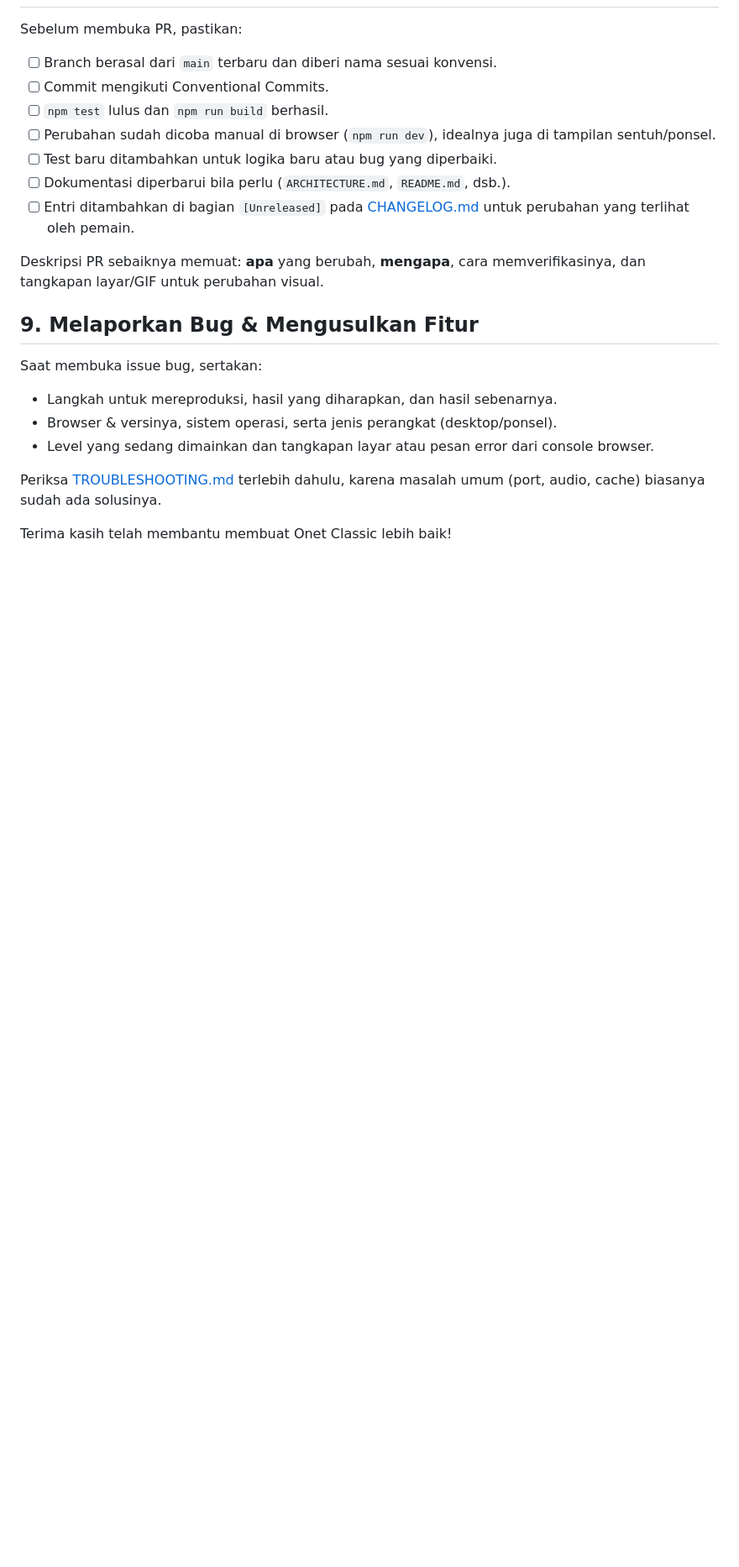
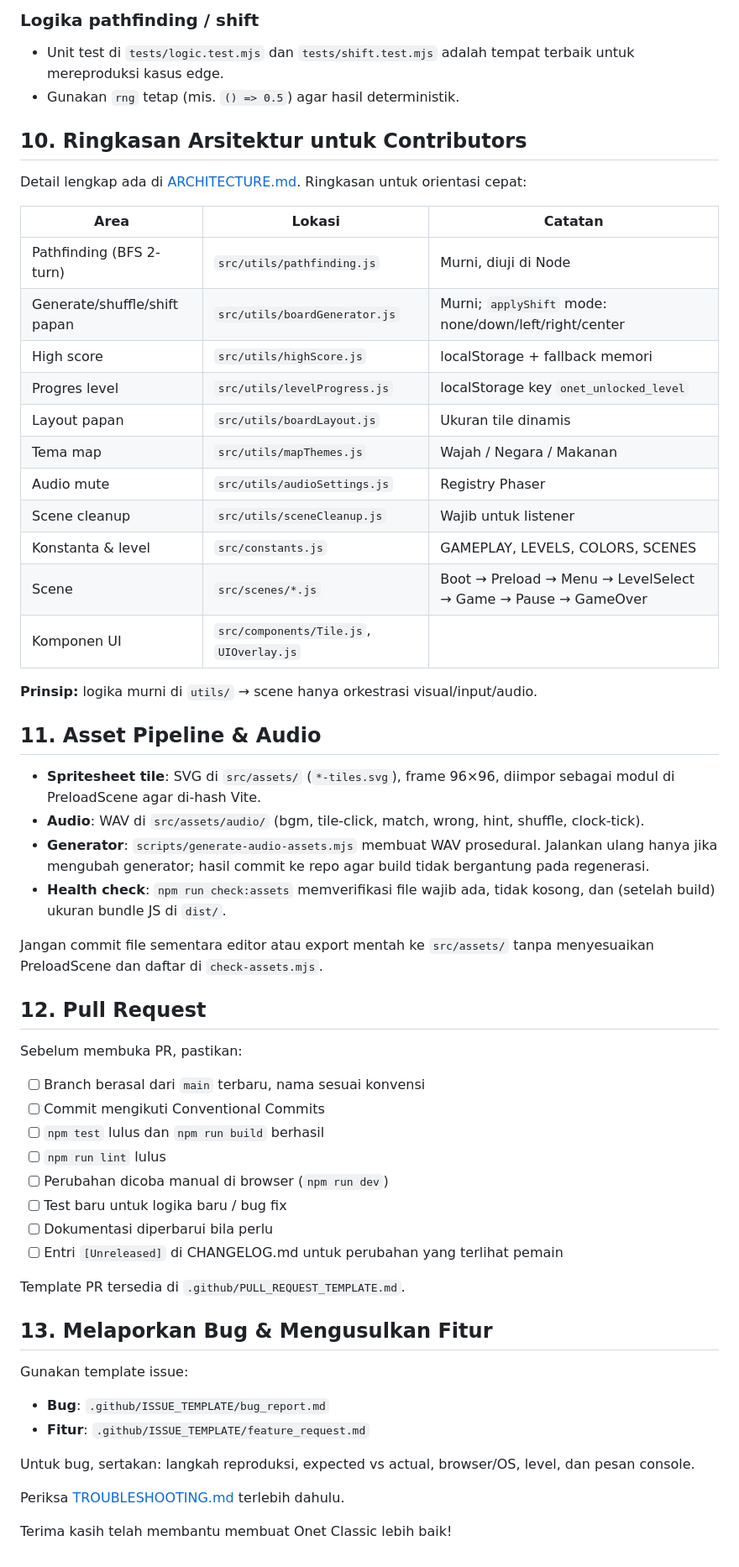
Before and after one commit to Wy07-ai/onet-classic, a Markdown page: CONTRIBUTING.md, the part around one of its changes. Shown at 84% size. Rendered like a GitHub page; blank space fills up the shorter version.

```diff
--- a/CONTRIBUTING.md
+++ b/CONTRIBUTING.md
@@ -214,24 +236,61 @@ Sebuah test dianggap **lulus** bila skrip selesai tanpa melempar error (kode kel
+### Logika pathfinding / shift
+
+- Unit test di `tests/logic.test.mjs` dan `tests/shift.test.mjs` adalah tempat terbaik untuk mereproduksi kasus edge.
+- Gunakan `rng` tetap (mis. `() => 0.5`) agar hasil deterministik.
+
+## 10. Ringkasan Arsitektur untuk Contributors
+
+Detail lengkap ada di [ARCHITECTURE.md](ARCHITECTURE.md). Ringkasan untuk orientasi cepat:
+
+| Area | Lokasi | Catatan |
+| ---- | ------ | ------- |
+| Pathfinding (BFS 2-turn) | `src/utils/pathfinding.js` | Murni, diuji di Node |
+| Generate/shuffle/shift papan | `src/utils/boardGenerator.js` | Murni; `applyShift` mode: none/down/left/right/center |
+| High score | `src/utils/highScore.js` | localStorage + fallback memori |
+| Progres level | `src/utils/levelProgress.js` | localStorage key `onet_unlocked_level` |
+| Layout papan | `src/utils/boardLayout.js` | Ukuran tile dinamis |
+| Tema map | `src/utils/mapThemes.js` | Wajah / Negara / Makanan |
+| Audio mute | `src/utils/audioSettings.js` | Registry Phaser |
+| Scene cleanup | `src/utils/sceneCleanup.js` | Wajib untuk listener |
+| Konstanta & level | `src/constants.js` | GAMEPLAY, LEVELS, COLORS, SCENES |
+| Scene | `src/scenes/*.js` | Boot → Preload → Menu → LevelSelect → Game → Pause → GameOver |
+| Komponen UI | `src/components/Tile.js`, `UIOverlay.js` | |
+
+**Prinsip:** logika murni di `utils/` → scene hanya orkestrasi visual/input/audio.
+
+## 11. Asset Pipeline & Audio
+
+- **Spritesheet tile**: SVG di `src/assets/` (`*-tiles.svg`), frame 96×96, diimpor sebagai modul di PreloadScene agar di-hash Vite.
+- **Audio**: WAV di `src/assets/audio/` (bgm, tile-click, match, wrong, hint, shuffle, clock-tick).
+- **Generator**: `scripts/generate-audio-assets.mjs` membuat WAV prosedural. Jalankan ulang hanya jika mengubah generator; hasil commit ke repo agar build tidak bergantung pada regenerasi.
+- **Health check**: `npm run check:assets` memverifikasi file wajib ada, tidak kosong, dan (setelah build) ukuran bundle JS di `dist/`.
+
+Jangan commit file sementara editor atau export mentah ke `src/assets/` tanpa menyesuaikan PreloadScene dan daftar di `check-assets.mjs`.
+
+## 12. Pull Request
 
 Sebelum membuka PR, pastikan:
 
-- [ ] Branch berasal dari `main` terbaru dan diberi nama sesuai konvensi.
-- [ ] Commit mengikuti Conventional Commits.
-- [ ] `npm test` lulus dan `npm run build` berhasil.
-- [ ] Perubahan sudah dicoba manual di browser (`npm run dev`), idealnya juga di tampilan sentuh/ponsel.
-- [ ] Test baru ditambahkan untuk logika baru atau bug yang diperbaiki.
-- [ ] Dokumentasi diperbarui bila perlu (`ARCHITECTURE.md`, `README.md`, dsb.).
-- [ ] Entri ditambahkan di bagian `[Unreleased]` pada [CHANGELOG.md](CHANGELOG.md) untuk perubahan yang terlihat oleh pemain.
+- [ ] Branch berasal dari `main` terbaru, nama sesuai konvensi
+- [ ] Commit mengikuti Conventional Commits
+- [ ] `npm test` lulus dan `npm run build` berhasil
+- [ ] `npm run lint` lulus
+- [ ] Perubahan dicoba manual di browser (`npm run dev`)
+- [ ] Test baru untuk logika baru / bug fix
+- [ ] Dokumentasi diperbarui bila perlu
+- [ ] Entri `[Unreleased]` di CHANGELOG.md untuk perubahan yang terlihat pemain
 
-Deskripsi PR sebaiknya memuat: **apa** yang berubah, **mengapa**, cara memverifikasinya, dan tangkapan layar/GIF untuk perubahan visual.
+Template PR tersedia di `.github/PULL_REQUEST_TEMPLATE.md`.
 
-## 9. Melaporkan Bug & Mengusulkan Fitur
+## 13. Melaporkan Bug & Mengusulkan Fitur
 
-Saat membuka issue bug, sertakan:
+Gunakan template issue:
 
-- Langkah untuk mereproduksi, hasil yang diharapkan, dan hasil sebenarnya.
-- Browser & versinya, sistem operasi, serta jenis perangkat (desktop/ponsel).
-- Level yang sedang dimainkan dan tangkapan layar atau pesan error dari console browser.
+- **Bug**: `.github/ISSUE_TEMPLATE/bug_report.md`
+- **Fitur**: `.github/ISSUE_TEMPLATE/feature_request.md`
 
-Periksa [TROUBLESHOOTING.md](TROUBLESHOOTING.md) terlebih dahulu, karena masalah umum (port, audio, cache) biasanya sudah ada solusinya.
+Untuk bug, sertakan: langkah reproduksi, expected vs actual, browser/OS, level, dan pesan console.
+
+Periksa [TROUBLESHOOTING.md](TROUBLESHOOTING.md) terlebih dahulu.
 
 Terima kasih telah membantu membuat Onet Classic lebih baik!
```
Also changed, not shown: other parts of CONTRIBUTING.md (+116 -94 lines), README.md (+51 -8 lines).
